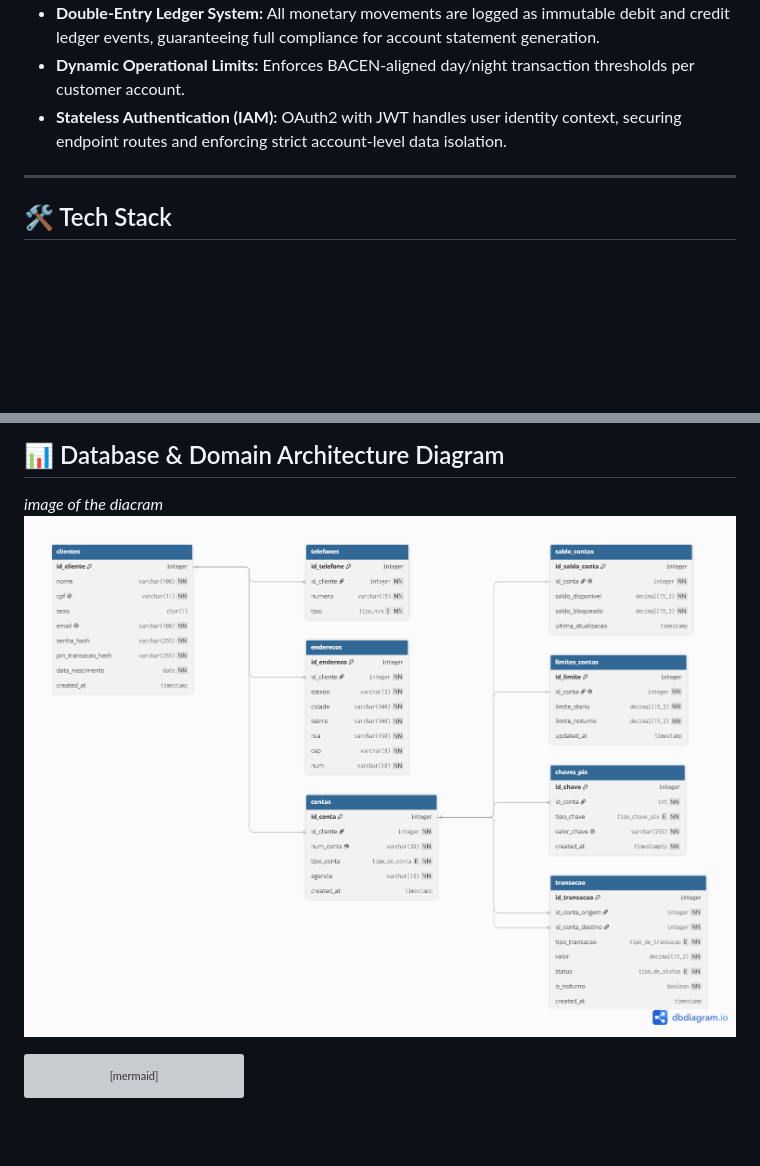
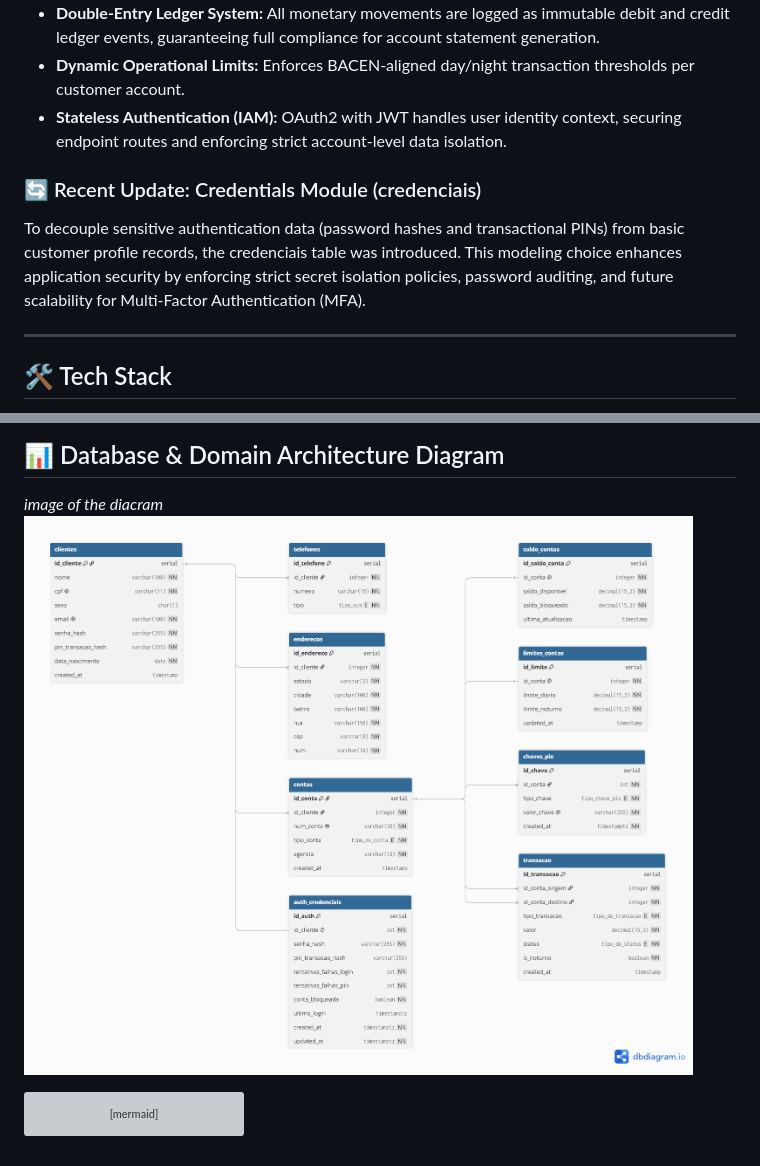
Before and after one commit to brunonativaa/nuclone-core-api, a Markdown page: database/README.md, 2 parts joined by grey strips. Rendered like a GitHub page; pictures changed too: database/docs/Nuclone-Core.png (deleted), database/docs/system-nuclone.png (added); blank space fills up the shorter version; grey boxes are pictures that could not be loaded.

```diff
--- a/database/README.md
+++ b/database/README.md
@@ -22,6 +22,9 @@ The system is designed as a **Modular Monolith (Package by Feature)**, organizin
 - **Dynamic Operational Limits:** Enforces BACEN-aligned day/night transaction thresholds per customer account.
 - **Stateless Authentication (IAM):** OAuth2 with JWT handles user identity context, securing endpoint routes and enforcing strict account-level data isolation.
 
+### 🔄 Recent Update: Credentials Module (credenciais)
+To decouple sensitive authentication data (password hashes and transactional PINs) from basic customer profile records, the credenciais table was introduced. This modeling choice enhances application security by enforcing strict secret isolation policies, password auditing, and future scalability for Multi-Factor Authentication (MFA).
+
 ---
 
 ## 🛠️ Tech Stack
@@ -37,7 +40,7 @@ The system is designed as a **Modular Monolith (Package by Feature)**, organizin
 ## 📊 Database & Domain Architecture Diagram
 
 <i>image of the diacram</i>
-![Nuclone Diagram](docs/Nuclone-Core.png)
+![Nuclone Diagram](docs/system-nuclone.png)
 
 
 
```
Also changed, not shown: database/README.pt-BR.md (+5 -1 lines), 2 other files.
